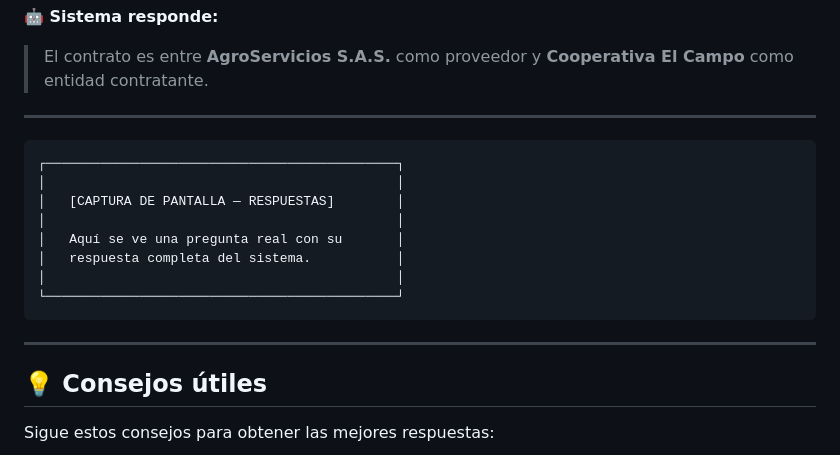
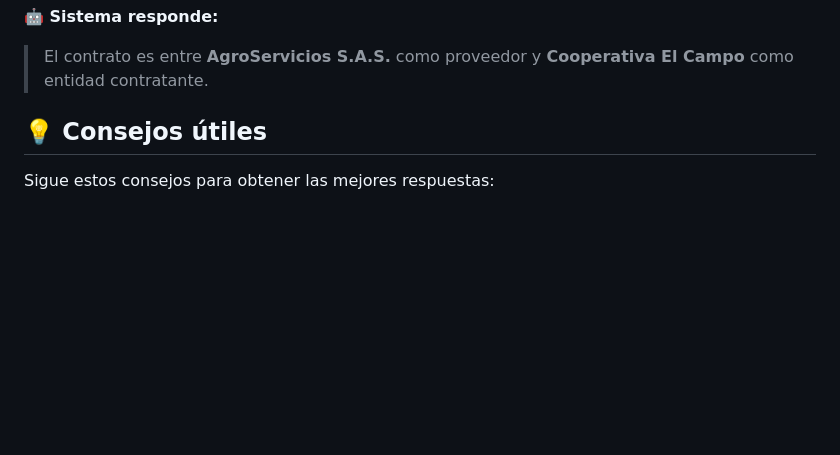
Before and after one commit to dany040518/Contrato_Sin_Dudas, a Markdown page: docs/GUIA_USUARIO_DUMMIES.md, the part around one of its changes. GitHub-like rendering; blank space fills up the shorter version.

````diff
--- a/docs/GUIA_USUARIO_DUMMIES.md
+++ b/docs/GUIA_USUARIO_DUMMIES.md
@@ -214,21 +169,6 @@ Así se ve una consulta típica dentro de la plataforma:
 
 **🤖 Sistema responde:**
 > El contrato es entre **AgroServicios S.A.S.** como proveedor y **Cooperativa El Campo** como entidad contratante.
-
----
-
-```
-┌─────────────────────────────────────────────┐
-│                                             │
-│   [CAPTURA DE PANTALLA — RESPUESTAS]        │
-│                                             │
-│   Aquí se ve una pregunta real con su       │
-│   respuesta completa del sistema.           │
-│                                             │
-└─────────────────────────────────────────────┘
-```
-
----
 
 ## 💡 Consejos útiles
 
````
Also changed, not shown: other parts of docs/GUIA_USUARIO_DUMMIES.md (+0 -45 lines).
